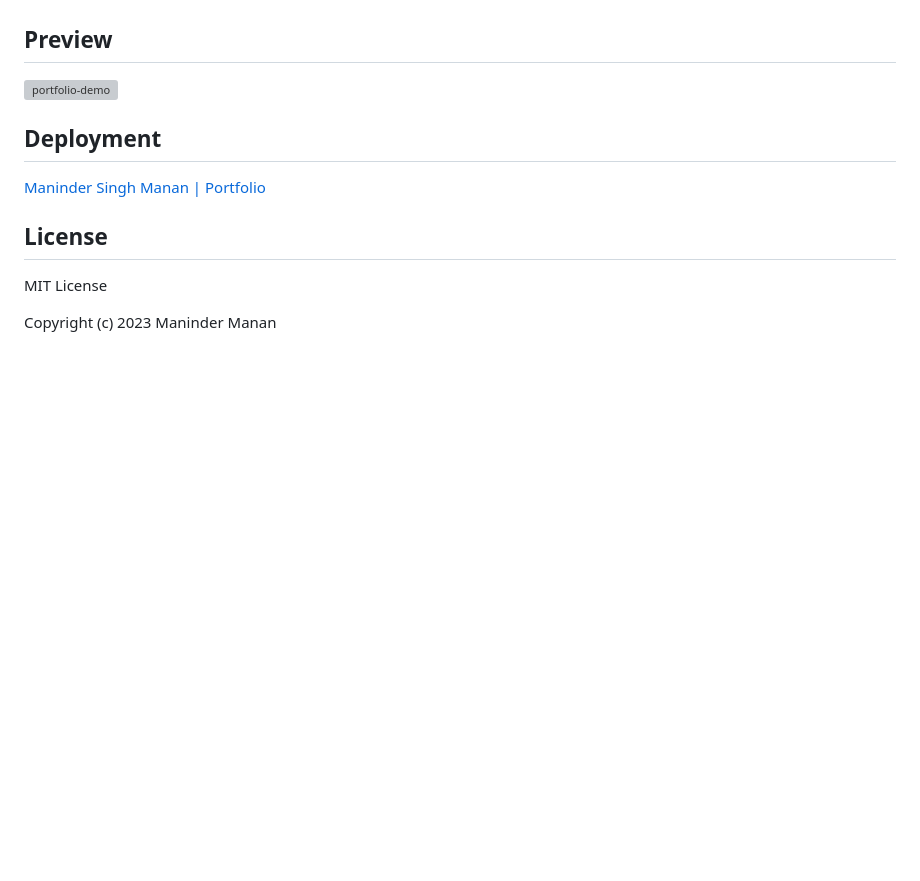
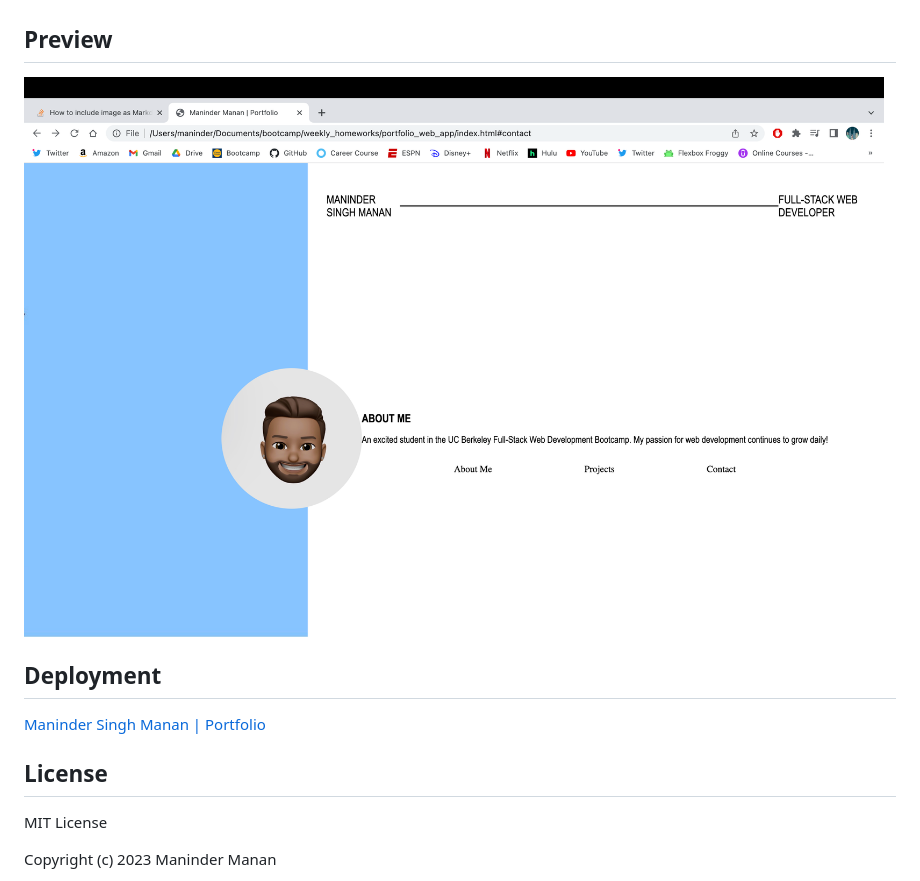
Before and after one commit to ManinderManan/02-portfolio-web-app, a Markdown page: README.md, the part around the change. Drawn GitHub-style; blank space fills up the shorter version; grey boxes are pictures that could not be loaded.

Commit message:
fixed routing

```diff
--- a/README.md
+++ b/README.md
@@ -8,7 +8,7 @@ A portfolion website where potential employers will be able to view all of examp
 
 ## Preview
 
-![portfolio-demo](./assets/images/portfolio-demo.png)
+![portfolio-demo](./images/portfolio-demo.jpeg)
 
 ## Deployment
 
```
Also changed, not shown: images/portfolio-demo.jpeg (renamed from images/portfolio-demo.png).
